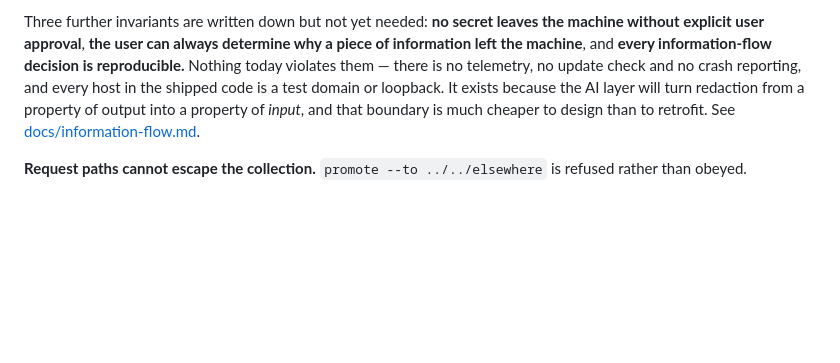
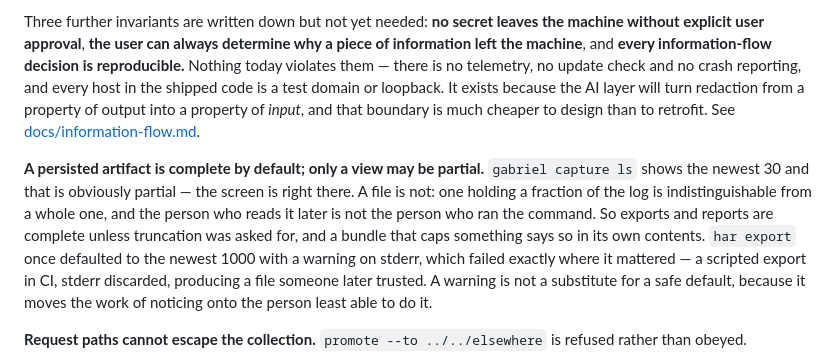
Before and after one commit to Alban-M/Gabrielbrowser, a Markdown page: README.md, the part around the change. Rendered like a GitHub page; blank space fills up the shorter version.

Commit message:
Record the artifact-completeness rule, and check the rest of the code against it
The har export defect generalises: a persisted artifact is complete by default,
and only a view may be partial. A listing showing the newest 30 announces its
own incompleteness because the screen is right there; a file holding a fraction
of the log does not, and the person who reads it later is not the person who ran
the command.

Written into the README's design decisions rather than into
docs/information-flow.md. That document is v1.0 and governs information flow —
this rule is about completeness, not secrecy, and folding it in would dilute a
set whose value is being small enough to remember. It passes the amendment test
for being recorded somewhere; it fails the test for being an information-flow
invariant.

Applied as a check rather than only as a note. Every other persisted artifact
was audited against it: JUnit and HTML reports render every case and every
assertion with no truncation, and the feedback bundle caps its error log at 50
but states the cap in its own README — partial and announced, which is the
compliant form. `har export` was the only violation.

The part worth keeping is why the first fix was insufficient: a warning moves
the work of noticing onto the person least able to do it, and it is weakest in
the case that needs it most.

```diff
--- a/README.md
+++ b/README.md
@@ -237,6 +237,18 @@ turn redaction from a property of output into a property of *input*, and that
 boundary is much cheaper to design than to retrofit. See
 [docs/information-flow.md](docs/information-flow.md).
 
+**A persisted artifact is complete by default; only a view may be partial.**
+`gabriel capture ls` shows the newest 30 and that is obviously partial — the
+screen is right there. A file is not: one holding a fraction of the log is
+indistinguishable from a whole one, and the person who reads it later is not the
+person who ran the command. So exports and reports are complete unless
+truncation was asked for, and a bundle that caps something says so in its own
+contents. `har export` once defaulted to the newest 1000 with a warning on
+stderr, which failed exactly where it mattered — a scripted export in CI, stderr
+discarded, producing a file someone later trusted. A warning is not a substitute
+for a safe default, because it moves the work of noticing onto the person least
+able to do it.
+
 **Request paths cannot escape the collection.** `promote --to ../../elsewhere`
 is refused rather than obeyed.
 
```
